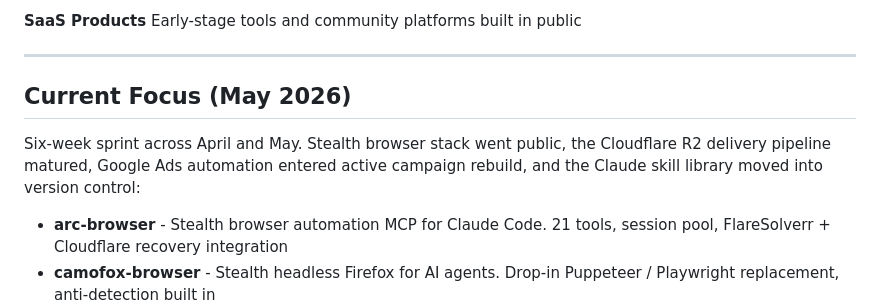
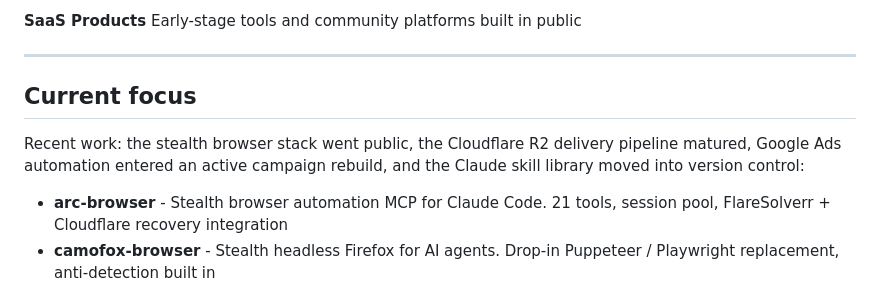
Before and after one commit to arc-web/activity, a Markdown page: README.md, the part around the change. Drawn GitHub-style.

Commit message:
docs: undated current-focus heading in activity README
Replace the dated "Current Focus (May 2026)" heading and its sprint sentence with an undated heading and the same facts.

Co-Authored-By: Claude Haiku 5.5 <noreply@anthropic.com>

```diff
--- a/README.md
+++ b/README.md
@@ -47,11 +47,11 @@ Early-stage tools and community platforms built in public
 
 ---
 
-## Current Focus (May 2026)
+## Current focus
 
-Six-week sprint across April and May. Stealth browser stack went public, the
-Cloudflare R2 delivery pipeline matured, Google Ads automation entered active
-campaign rebuild, and the Claude skill library moved into version control:
+Recent work: the stealth browser stack went public, the Cloudflare R2 delivery
+pipeline matured, Google Ads automation entered an active campaign rebuild, and
+the Claude skill library moved into version control:
 
 - **arc-browser** - Stealth browser automation MCP for Claude Code. 21 tools, session pool, FlareSolverr + Cloudflare recovery integration
 - **camofox-browser** - Stealth headless Firefox for AI agents. Drop-in Puppeteer / Playwright replacement, anti-detection built in
```
